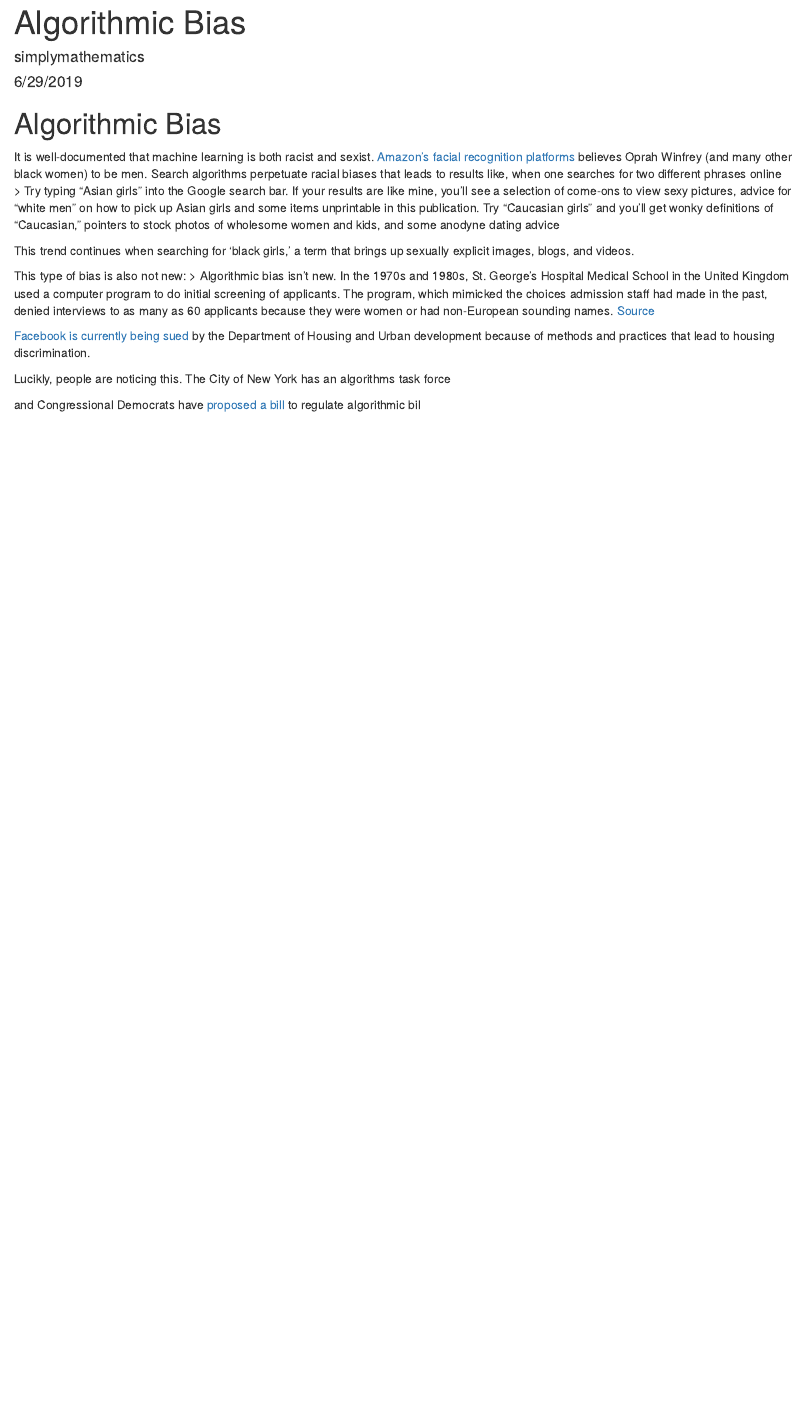
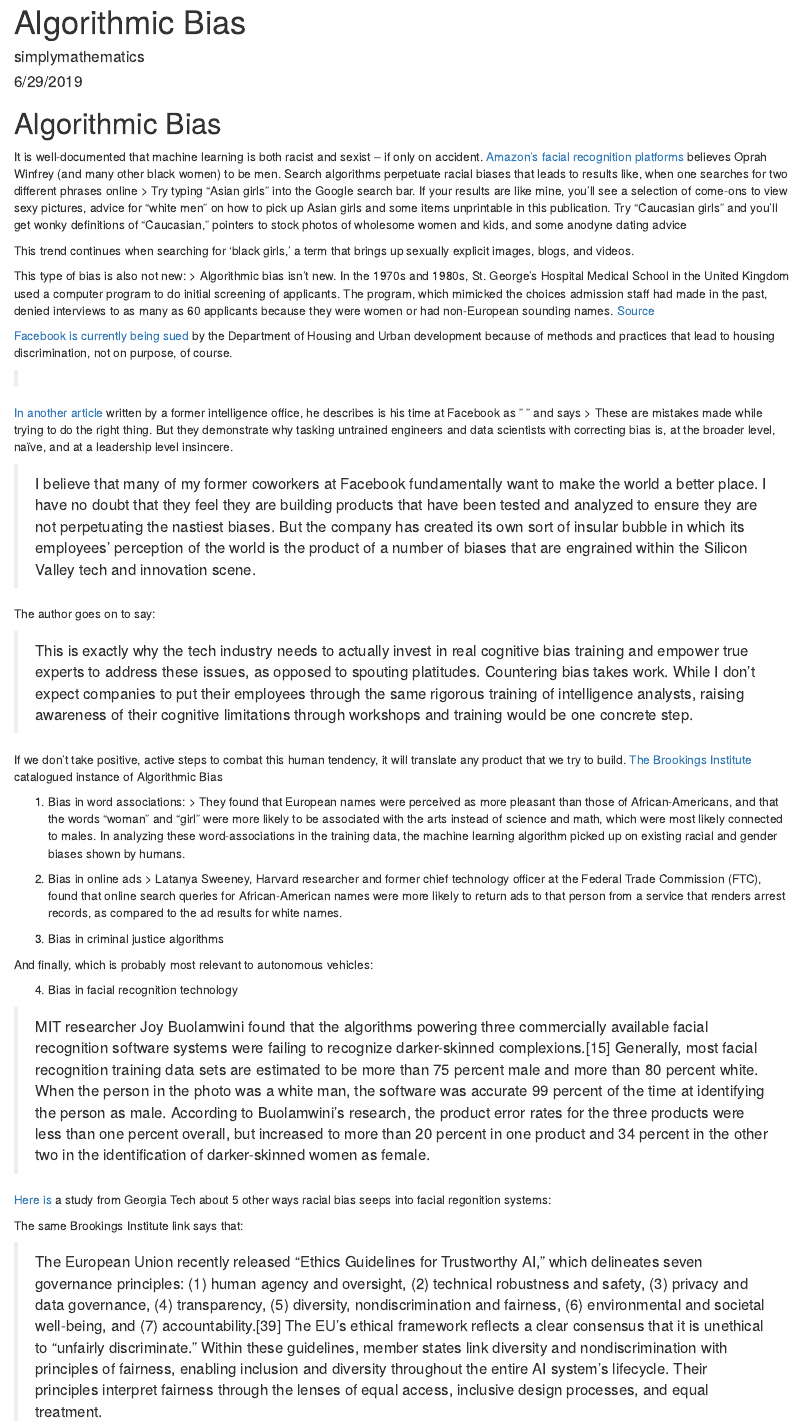
Before and after one commit to simplymathematics/recommendation-engine, an R Markdown document (blog/Algorithmic Bias.Rmd): the page in a window 1100 px wide, from its top. Rendered offline with R 4.5, knitr and Pandoc, with nearby package versions.

Commit message:
+ conclusion

```diff
--- a/blog/Algorithmic Bias.Rmd
+++ b/blog/Algorithmic Bias.Rmd
@@ -8,7 +8,7 @@
 
 # Algorithmic Bias
 
-It is well-documented that machine learning is both racist and sexist. [Amazon's facial recognition platforms](https://time.com/5520558/artificial-intelligence-racial-gender-bias/) believes Oprah Winfrey (and many other black women) to be men. Search algorithms perpetuate racial biases that leads to results like, when one searches for two different phrases online
+It is well-documented that machine learning is both racist and sexist -- if only on accident. [Amazon's facial recognition platforms](https://time.com/5520558/artificial-intelligence-racial-gender-bias/) believes Oprah Winfrey (and many other black women) to be men. Search algorithms perpetuate racial biases that leads to results like, when one searches for two different phrases online
 > Try typing “Asian girls” into the Google search bar. If your results are like mine, you’ll see a selection of come-ons to view sexy pictures, advice for “white men” on how to pick up Asian girls and some items unprintable in this publication. Try “Caucasian girls” and you’ll get wonky definitions of “Caucasian,” pointers to stock photos of wholesome women and kids, and some anodyne dating advice
 
 This trend continues when searching for 'black girls,' a term that brings up sexually explicit images, blogs, and videos.
@@ -17,9 +17,42 @@
 > Algorithmic bias isn’t new. In the 1970s and 1980s, St. George’s Hospital Medical School in the United Kingdom used a computer program to do initial screening of applicants. The program, which mimicked the choices admission staff had made in the past, denied interviews to as many as 60 applicants because they were women or had non-European sounding names.
 [Source](https://muse.jhu.edu/article/645268/pdf)
 
-[Facebook is currently being sued](https://www.politico.com/story/2019/03/28/hud-charges-facebook-with-housing-discrimination-1241406) by the Department of Housing and Urban development because of methods and practices that lead to housing discrimination.
-
-Lucikly, people are noticing this. The City of New York has an algorithms task force
 
 
-and Congressional Democrats have [proposed a bill](https://www.nytimes.com/2019/05/07/opinion/tech-racism-algorithms.html) to regulate algorithmic bil
+[Facebook is currently being sued](https://www.politico.com/story/2019/03/28/hud-charges-facebook-with-housing-discrimination-1241406) by the Department of Housing and Urban development because of methods and practices that lead to housing discrimination, not on purpose, of course.
+
+>
+
+[In another article](https://www.wired.com/story/the-real-reason-tech-struggles-with-algorithmic-bias/) written by a former intelligence office, he describes is his time at Facebook as " " and says
+> These are mistakes made while trying to do the right thing. But they demonstrate why tasking untrained engineers and data scientists with correcting bias is, at the broader level, naïve, and at a leadership level insincere.
+
+> I believe that many of my former coworkers at Facebook fundamentally want to make the world a better place. I have no doubt that they feel they are building products that have been tested and analyzed to ensure they are not perpetuating the nastiest biases. But the company has created its own sort of insular bubble in which its employees' perception of the world is the product of a number of biases that are engrained within the Silicon Valley tech and innovation scene.
+
+The author goes on to say:
+
+> This is exactly why the tech industry needs to actually invest in real cognitive bias training and empower true experts to address these issues, as opposed to spouting platitudes. Countering bias takes work. While I don’t expect companies to put their employees through the same rigorous training of intelligence analysts, raising awareness of their cognitive limitations through workshops and training would be one concrete step.
+
+If we don't take positive, active steps to combat this human tendency, it will translate any product that we try to build. [The Brookings Institute](https://www.brookings.edu/research/algorithmic-bias-detection-and-mitigation-best-practices-and-policies-to-reduce-consumer-harms/) catalogued instance of Algorithmic Bias
+
+1. Bias in word associations:
+> They found that European names were perceived as more pleasant than those of African-Americans, and that the words “woman” and “girl” were more likely to be associated with the arts instead of science and math, which were most likely connected to males. In analyzing these word-associations in the training data, the machine learning algorithm picked up on existing racial and gender biases shown by humans.
+
+2. Bias in online ads
+> Latanya Sweeney, Harvard researcher and former chief technology officer at the Federal Trade Commission (FTC), found that online search queries for African-American names were more likely to return ads to that person from a service that renders arrest records, as compared to the ad results for white names.
+
+3. Bias in criminal justice algorithms
+
+
+And finally, which is probably most relevant to autonomous vehicles:
+
+4. Bias in facial recognition technology
+
+> MIT researcher Joy Buolamwini found that the algorithms powering three commercially available facial recognition software systems were failing to recognize darker-skinned complexions.[15] Generally, most facial recognition training data sets are estimated to be more than 75 percent male and more than 80 percent white. When the person in the photo was a white man, the software was accurate 99 percent of the time at identifying the person as male. According to Buolamwini’s research, the product error rates for the three products were less than one percent overall, but increased to more than 20 percent in one product and 34 percent in the other two in the identification of darker-skinned women as female.
+
+
+[Here is](https://arxiv.org/pdf/1902.11097.pdf) a study from Georgia Tech about 5 other ways racial bias seeps into facial regonition systems:
+
+
+The same Brookings Institute link says that:
+
+> The European Union recently released “Ethics Guidelines for Trustworthy AI,” which delineates seven governance principles: (1) human agency and oversight, (2) technical robustness and safety, (3) privacy and data governance, (4) transparency, (5) diversity, nondiscrimination and fairness, (6) environmental and societal well-being, and (7) accountability.[39] The EU’s ethical framework reflects a clear consensus that it is unethical to “unfairly discriminate.” Within these guidelines, member states link diversity and nondiscrimination with principles of fairness, enabling inclusion and diversity throughout the entire AI system’s lifecycle. Their principles interpret fairness through the lenses of equal access, inclusive design processes, and equal treatment.
```
Also changed, not shown: 1 other file.
